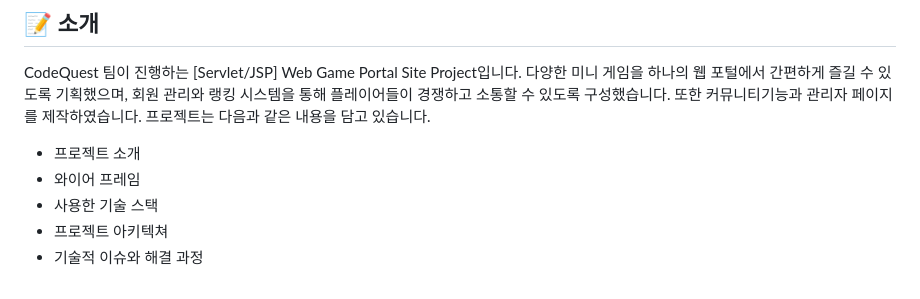
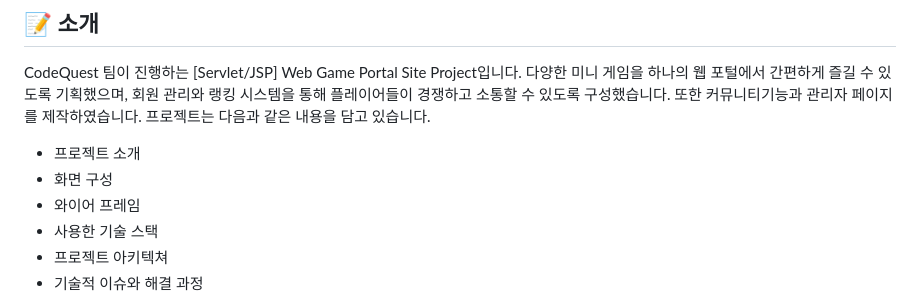
Before and after one commit to ming47/CodeQuest_v1, a Markdown page: README.md, the part around the change printed below. Rendered like a GitHub page.

```diff
--- a/README.md
+++ b/README.md
@@ -12,6 +12,7 @@ CodeQuest 팀이 진행하는 [Servlet/JSP] Web Game Portal Site Project입니
 다양한 미니 게임을 하나의 웹 포털에서 간편하게 즐길 수 있도록 기획했으며, 회원 관리와 랭킹 시스템을 통해 플레이어들이 경쟁하고 소통할 수 있도록 구성했습니다. 또한 커뮤니티기능과 관리자 페이지를 제작하였습니다. 프로젝트는 다음과 같은 내용을 담고 있습니다.
 
 - 프로젝트 소개
+- 화면 구성
 - 와이어 프레임
 - 사용한 기술 스택
 - 프로젝트 아키텍쳐
```
Also changed, not shown: other parts of README.md (+2 -3 lines).
